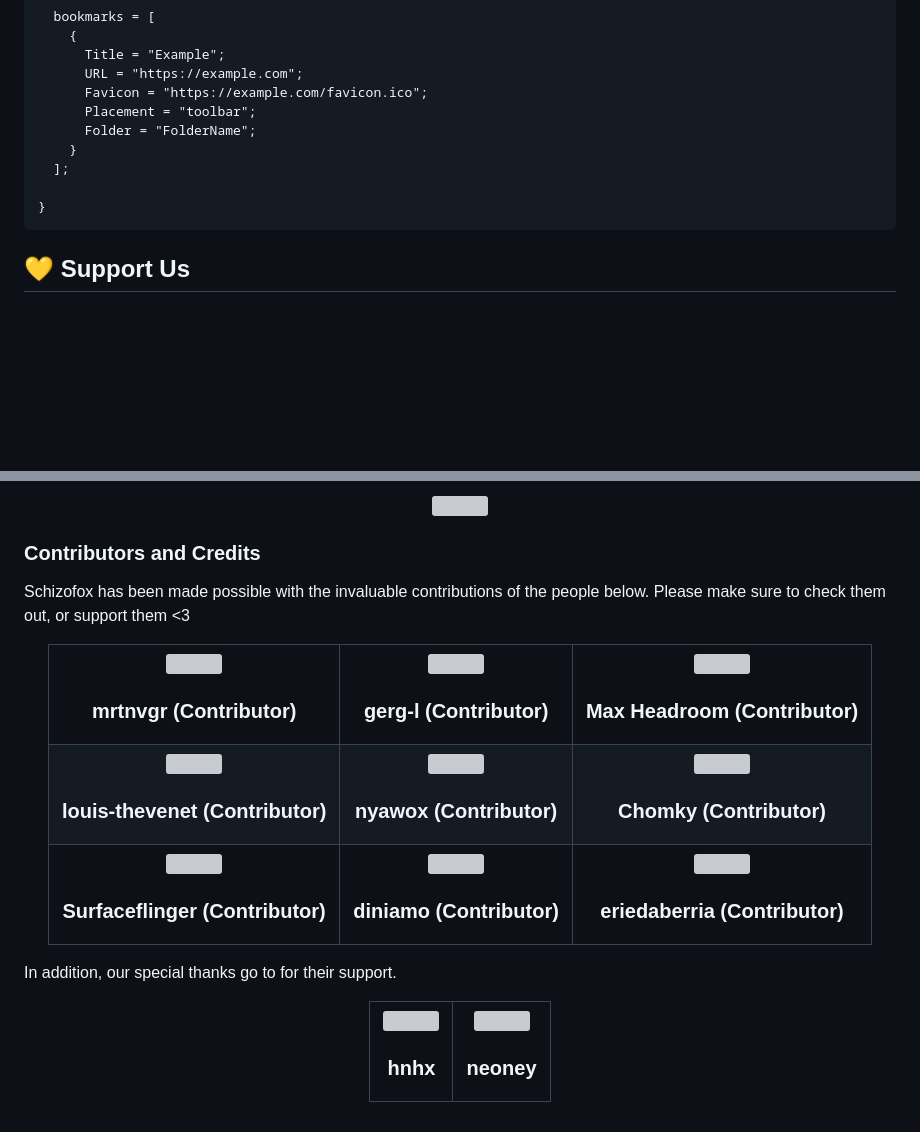
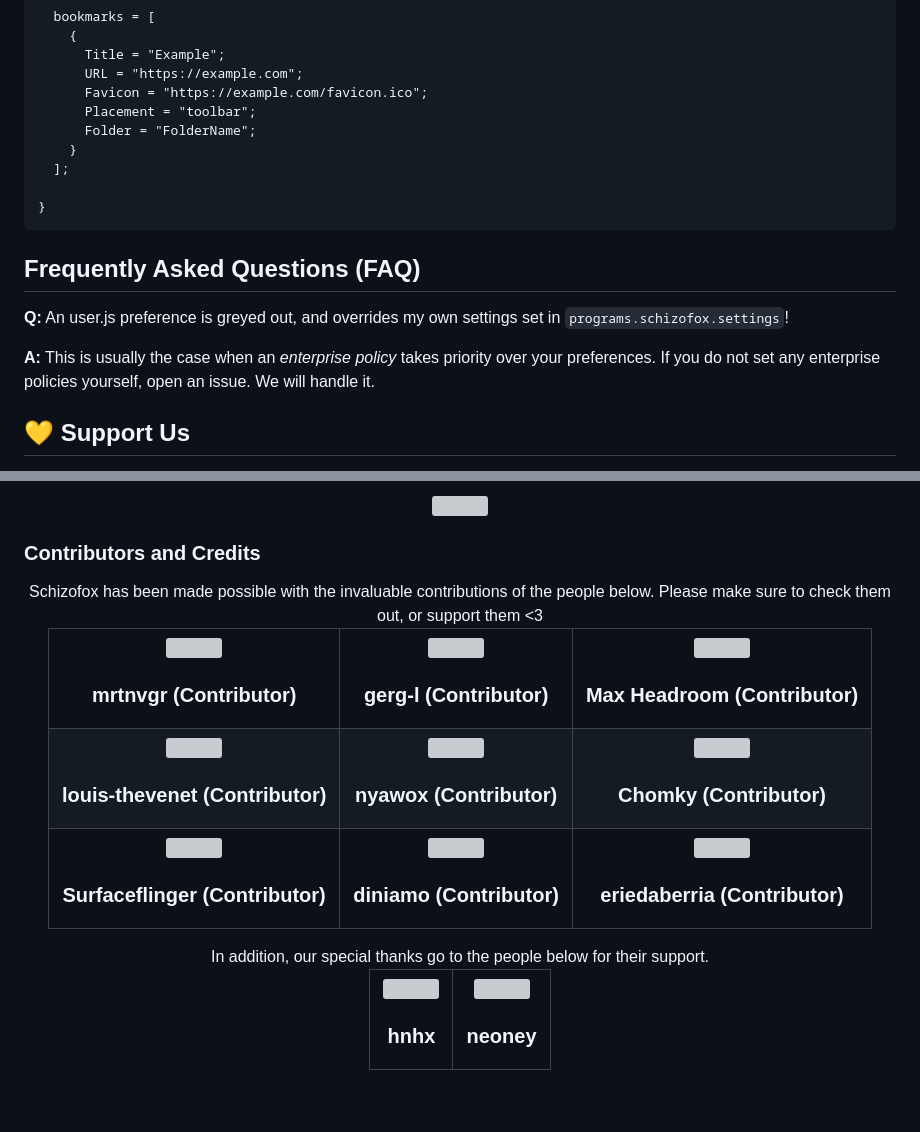
Before and after one commit to schizofox/schizofox, a Markdown page: README.md, 2 parts joined by grey strips. Rendered like a GitHub page; folded sections open; blank space fills up the shorter version; grey boxes are pictures that could not be loaded.

Commit message:
docs: add FAQ section

```diff
--- a/README.md
+++ b/README.md
@@ -201,6 +201,15 @@ programs.schizofox = {
 
 </details>
 
+## Frequently Asked Questions (FAQ)
+
+**Q:** An user.js preference is greyed out, and overrides my own settings set in
+`programs.schizofox.settings`!
+
+**A:** This is usually the case when an _enterprise policy_ takes priority over
+your preferences. If you do not set any enterprise policies yourself, open an
+issue. We will handle it.
+
 ## 💛 Support Us <a name="doc_support_us"></a>
 
 Schizofox is maintained by the people below. If it has helped you in any shape
@@ -243,10 +252,9 @@ Thank you in advance!
 
 ### Contributors and Credits <a name="doc_contributors_credits"></a>
 
-Schizofox has been made possible with the invaluable contributions of the people
-below. Please make sure to check them out, or support them <3
-
 <div align="center">
+    Schizofox has been made possible with the invaluable contributions of the people
+    below. Please make sure to check them out, or support them <3
     <div align="center" style="border: none;">
         <table align="center" style="border-collapse: collapse; margin: 0 auto;">
             <!-- First Row -->
@@ -325,9 +333,8 @@ below. Please make sure to check them out, or support them <3
     </div>
 </div>
 
-In addition, our special thanks go to for their support.
-
 <div align="center">
+    In addition, our special thanks go to the people below for their support.
     <div align="center" style="border: none;">
         <table align="center" style="border-collapse: collapse; margin: 0 auto;">
             <tr align="center">
@@ -348,4 +355,5 @@ In addition, our special thanks go to for their support.
             </tr>
         </table>
     </div>
+
 </div>
```
